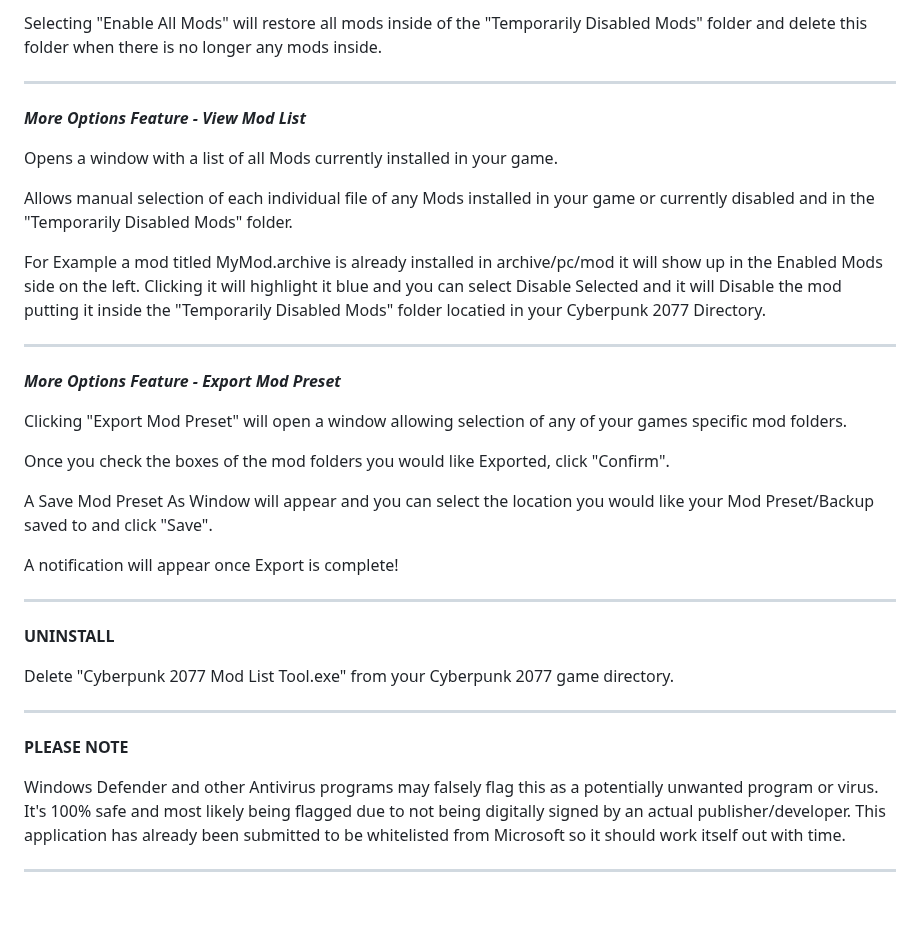
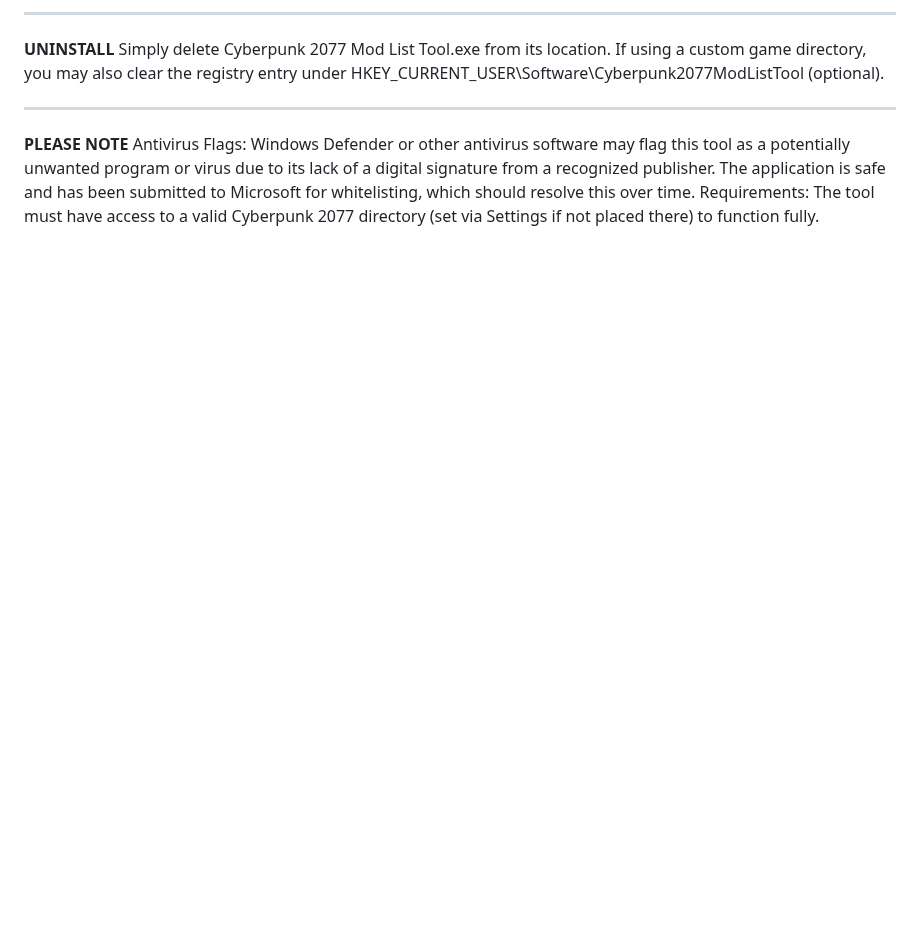
Before and after one commit to Sammmy1036/Cyberpunk-2077-Mod-List-Tool, a Markdown page: README.md, the part around one of its changes. GitHub-like rendering; blank space fills up the shorter version.

```diff
--- a/README.md
+++ b/README.md
@@ -74,40 +64,10 @@ Selecting "Disable All Mods" creates a folder in your Cyberpunk 2077 Directory c
-Selecting "Enable All Mods" will restore all mods inside of the "Temporarily Disabled Mods" folder and delete this folder when there is no longer any mods inside.
-
-_______________________________________________________________________________________________________________________________________________________________________________________________________________________________________________________________________________________________________________________________________________________
-
-
-**_More Options Feature - View Mod List_**
-
-Opens a window with a list of all Mods currently installed in your game.
-
-Allows manual selection of each individual file of any Mods installed in your game or currently disabled and in the "Temporarily Disabled Mods" folder.
-
-For Example a mod titled MyMod.archive is already installed in archive/pc/mod it will show up in the Enabled Mods side on the left. Clicking it will highlight it blue and you can select Disable Selected and it will Disable the mod putting it inside the "Temporarily Disabled Mods" folder locatied in your Cyberpunk 2077 Directory.
-
-_______________________________________________________________________________________________________________________________________________________________________________________________________________________________________________________________________________________________________________________________________________________
-
-**_More Options Feature - Export Mod Preset_**
-
-Clicking "Export Mod Preset" will open a window allowing selection of any of your games specific mod folders.
-
-Once you check the boxes of the mod folders you would like Exported, click "Confirm".
-
-A Save Mod Preset As Window will appear and you can select the location you would like your Mod Preset/Backup saved to and click "Save".
-
-A notification will appear once Export is complete!
-
-_______________________________________________________________________________________________________________________________________________________________________________________________________________________________________________________________________________________________________________________________________________________
+________________________________________________________________________________________________________________________________________________________________________________________________________________________________________________________________________________________________________________________________________________________________________________
 
 **UNINSTALL**
+Simply delete Cyberpunk 2077 Mod List Tool.exe from its location. If using a custom game directory, you may also clear the registry entry under HKEY_CURRENT_USER\Software\Cyberpunk2077ModListTool (optional).
 
-Delete "Cyberpunk 2077 Mod List Tool.exe" from your Cyberpunk 2077 game directory.
-
-_______________________________________________________________________________________________________________________________________________________________________________________________________________________________________________________________________________________________________________________________________________________
+________________________________________________________________________________________________________________________________________________________________________________________________________________________________________________________________________________________________________________________________________________________________________________
 
 **PLEASE NOTE**
-
-Windows Defender and other Antivirus programs may falsely flag this as a potentially unwanted program or virus. It's 100% safe and most likely being flagged due to not being digitally signed by an actual publisher/developer. This application has already been submitted to be whitelisted from Microsoft so it should work itself out with time.
-
-_______________________________________________________________________________________________________________________________________________________________________________________________________________________________________________________________________________________________________________________________________________________
-
-﻿
+Antivirus Flags: Windows Defender or other antivirus software may flag this tool as a potentially unwanted program or virus due to its lack of a digital signature from a recognized publisher. The application is safe and has been submitted to Microsoft for whitelisting, which should resolve this over time.
+Requirements: The tool must have access to a valid Cyberpunk 2077 directory (set via Settings if not placed there) to function fully.
```
Also changed, not shown: other parts of README.md (+54 -64 lines).
